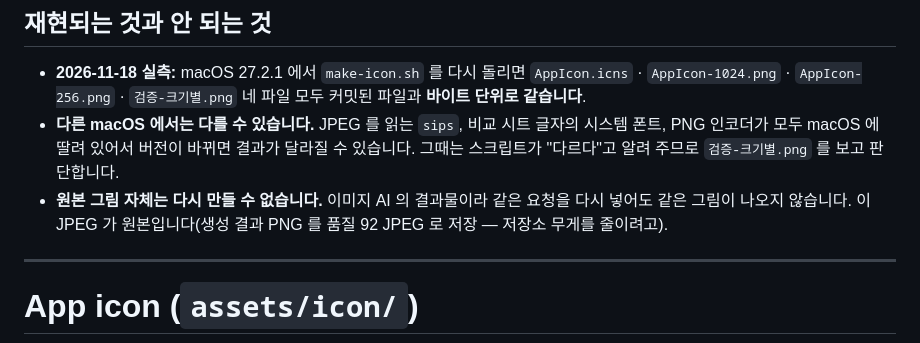
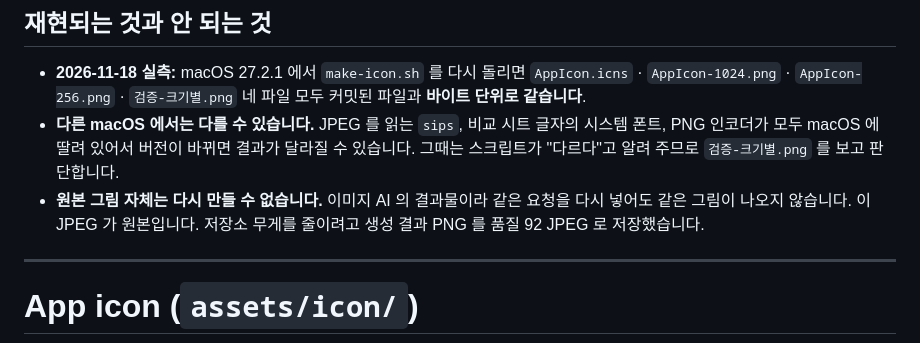
Before and after one commit to Hyunjin-Cho/ddak-a, a Markdown page: assets/icon/README.md, the part around the change. Rendered like a GitHub page.

```diff
--- a/assets/icon/README.md
+++ b/assets/icon/README.md
@@ -54,7 +54,7 @@ assets/icon/make-icon.sh <출력폴더>
   모두 macOS 에 딸려 있어서 버전이 바뀌면 결과가 달라질 수 있습니다.
   그때는 스크립트가 "다르다"고 알려 주므로 `검증-크기별.png` 를 보고 판단합니다.
 - **원본 그림 자체는 다시 만들 수 없습니다.** 이미지 AI 의 결과물이라 같은 요청을 다시 넣어도 같은 그림이
-  나오지 않습니다. 이 JPEG 가 원본입니다(생성 결과 PNG 를 품질 92 JPEG 로 저장 — 저장소 무게를 줄이려고).
+  나오지 않습니다. 이 JPEG 가 원본입니다. 저장소 무게를 줄이려고 생성 결과 PNG 를 품질 92 JPEG 로 저장했습니다.
 
 ---
 
```
Also changed, not shown: README.md (+2 -0 lines), assets/icon/검증-크기별.png, 2 other files.
